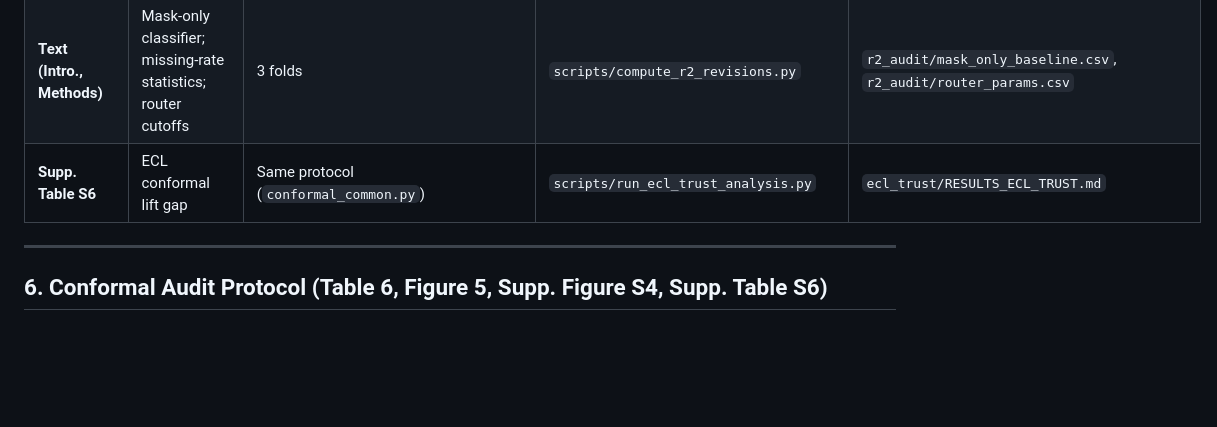
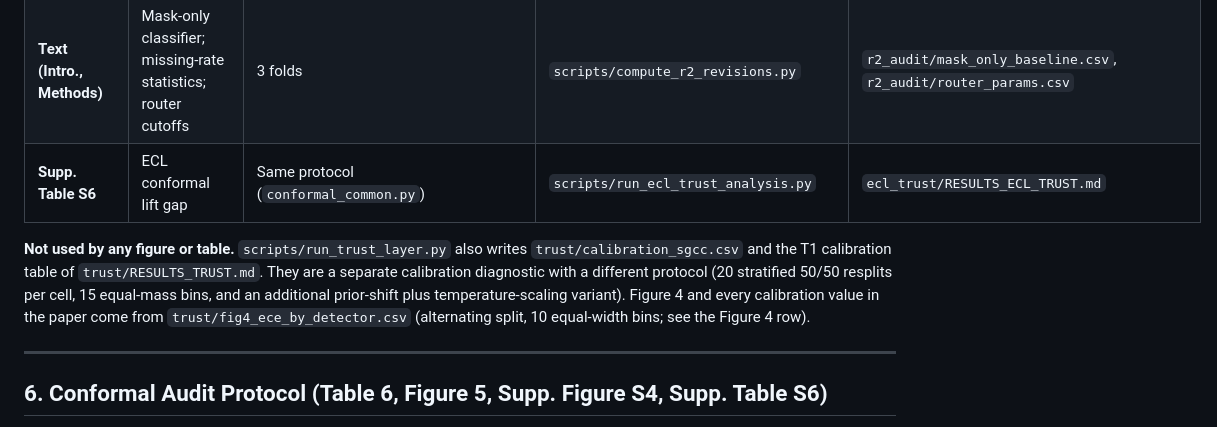
Before and after one commit to azeem1020/etd-mamrd-conformal, a Markdown page: README.md, the part around the change. Drawn GitHub-style; blank space fills up the shorter version.

Commit message:
docs(readme): state that trust/calibration_sgcc.csv is a separate calibration diagnostic not used by Figure 4
run_trust_layer.py also writes trust/calibration_sgcc.csv and the T1 table of
trust/RESULTS_TRUST.md (20 stratified resplits, 15 equal-mass bins, prior-shift
plus temperature-scaling variant). Figure 4 and all calibration values in the
paper come from trust/fig4_ece_by_detector.csv (alternating split, 10 bins).

```diff
--- a/README.md
+++ b/README.md
@@ -292,6 +292,8 @@ Every result reported in the manuscript is traceable to its corresponding config
 | **Text (Intro., Methods)** | Mask-only classifier; missing-rate statistics; router cutoffs | 3 folds | `scripts/compute_r2_revisions.py` | `r2_audit/mask_only_baseline.csv`, `r2_audit/router_params.csv` |
 | **Supp. Table S6** | ECL conformal lift gap | Same protocol (`conformal_common.py`) | `scripts/run_ecl_trust_analysis.py` | `ecl_trust/RESULTS_ECL_TRUST.md` |
 
+**Not used by any figure or table.** `scripts/run_trust_layer.py` also writes `trust/calibration_sgcc.csv` and the T1 calibration table of `trust/RESULTS_TRUST.md`. They are a separate calibration diagnostic with a different protocol (20 stratified 50/50 resplits per cell, 15 equal-mass bins, and an additional prior-shift plus temperature-scaling variant). Figure 4 and every calibration value in the paper come from `trust/fig4_ece_by_detector.csv` (alternating split, 10 equal-width bins; see the Figure 4 row).
+
 ---
 
 ## 6. Conformal Audit Protocol (Table 6, Figure 5, Supp. Figure S4, Supp. Table S6)
```
